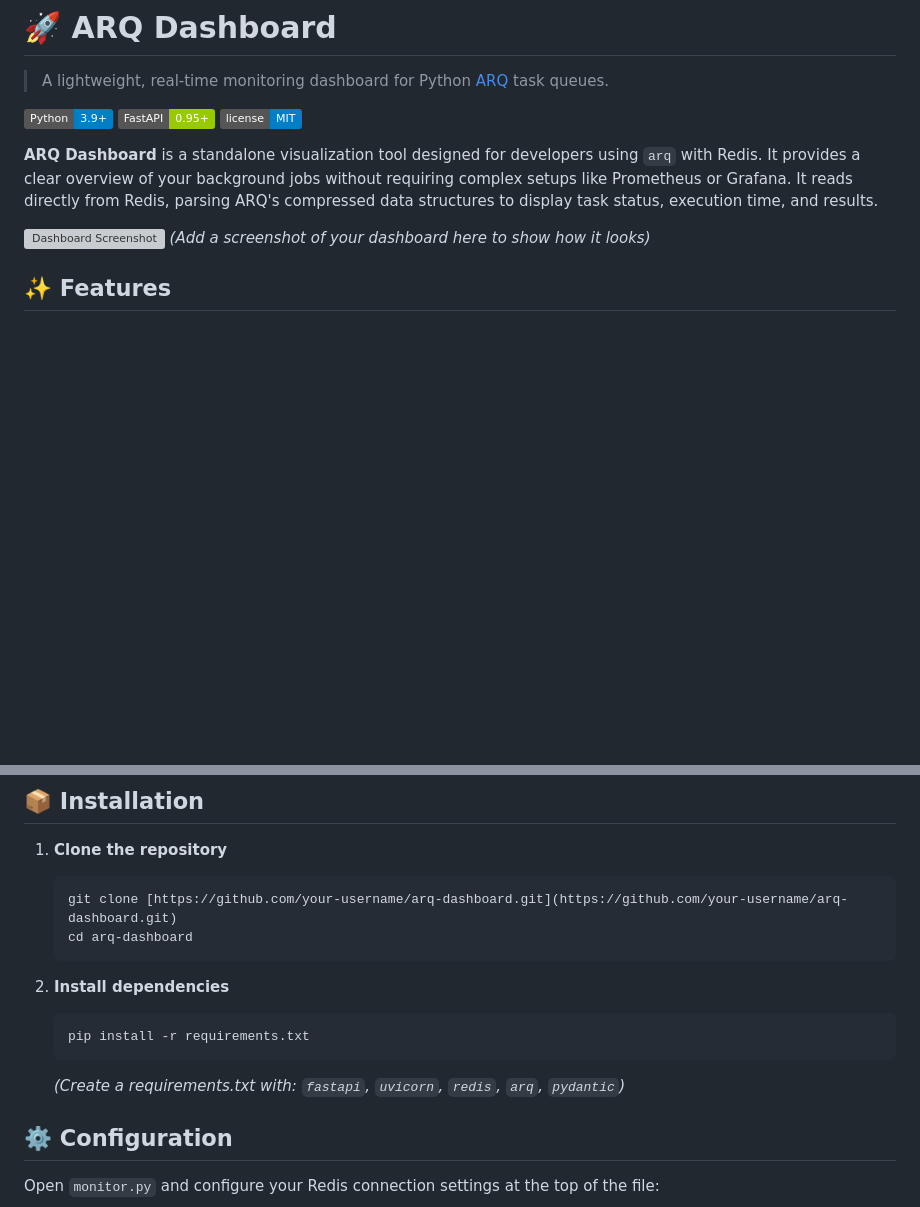
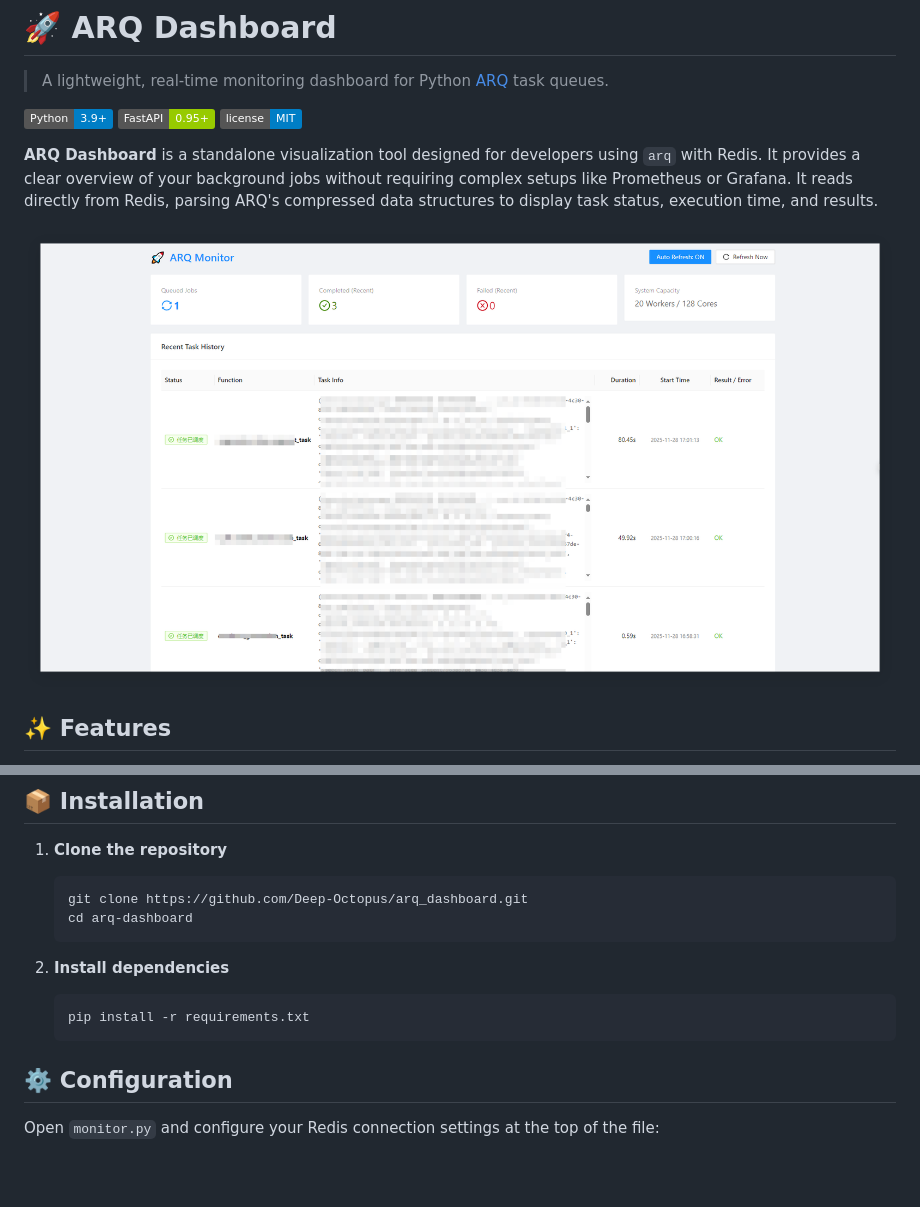
Before and after one commit to Deep-Octopus/arq_dashboard, a Markdown page: README.md, 2 parts joined by grey strips. Rendered like a GitHub page; badges without logos; blank space fills up the shorter version; grey boxes are pictures that could not be loaded.

````diff
--- a/README.md
+++ b/README.md
@@ -8,8 +8,7 @@
 
 **ARQ Dashboard** is a standalone visualization tool designed for developers using `arq` with Redis. It provides a clear overview of your background jobs without requiring complex setups like Prometheus or Grafana. It reads directly from Redis, parsing ARQ's compressed data structures to display task status, execution time, and results.
 
-![Dashboard Screenshot](https://via.placeholder.com/800x400?text=Please+Add+Your+Screenshot+Here)
-*(Add a screenshot of your dashboard here to show how it looks)*
+![Dashboard Screenshot](ui.png)
 
 ## ✨ Features
 
@@ -33,7 +32,7 @@
 
 1. **Clone the repository**
    ```bash
-   git clone [https://github.com/your-username/arq-dashboard.git](https://github.com/your-username/arq-dashboard.git)
+   git clone https://github.com/Deep-Octopus/arq_dashboard.git
    cd arq-dashboard
     ```
 
@@ -41,7 +40,6 @@
     ```bash
     pip install -r requirements.txt
     ```
-    *(Create a requirements.txt with: `fastapi`, `uvicorn`, `redis`, `arq`, `pydantic`)*
 
 ## ⚙️ Configuration
 
````
Also changed, not shown: other parts of README.md (+1 -1 lines).
